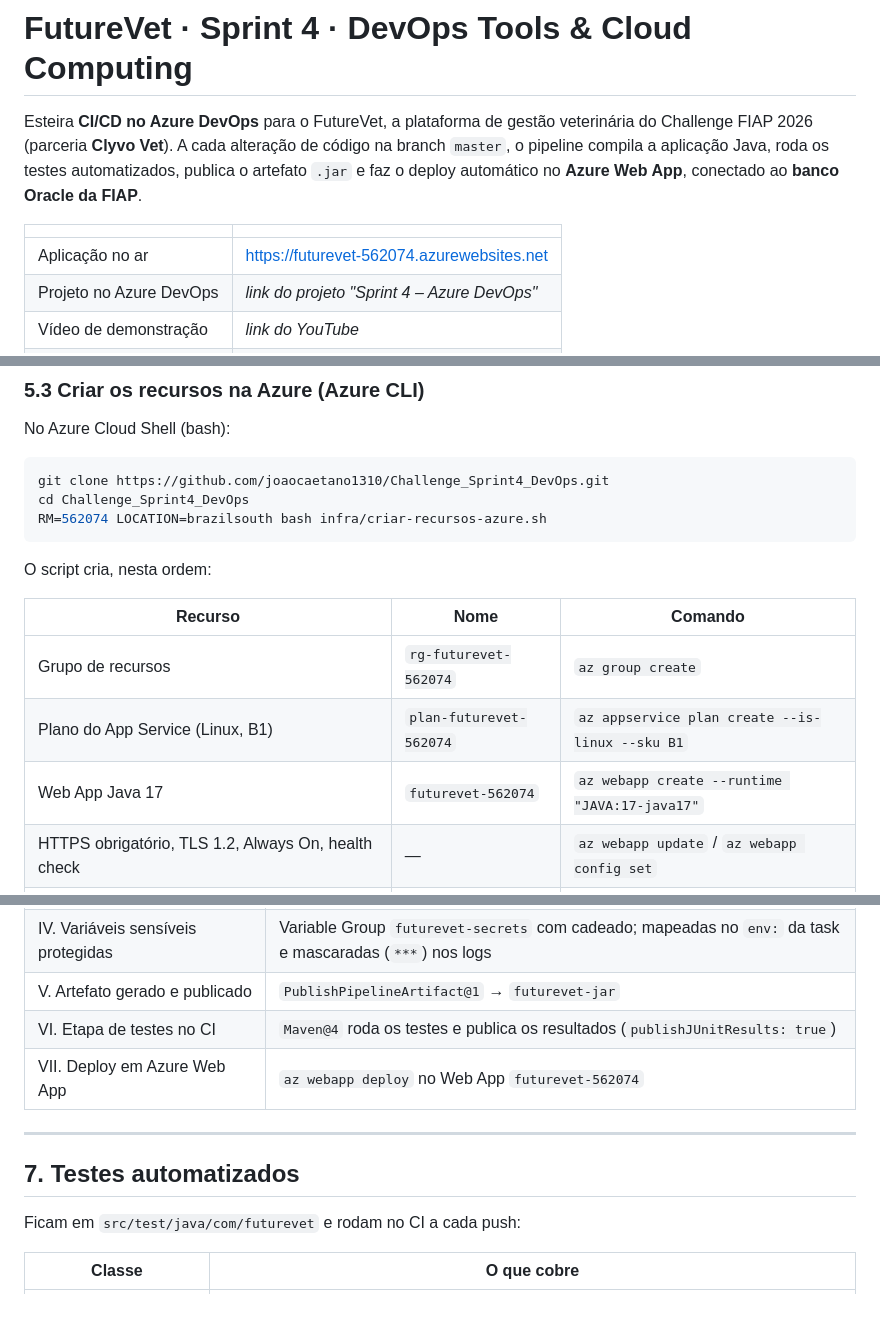
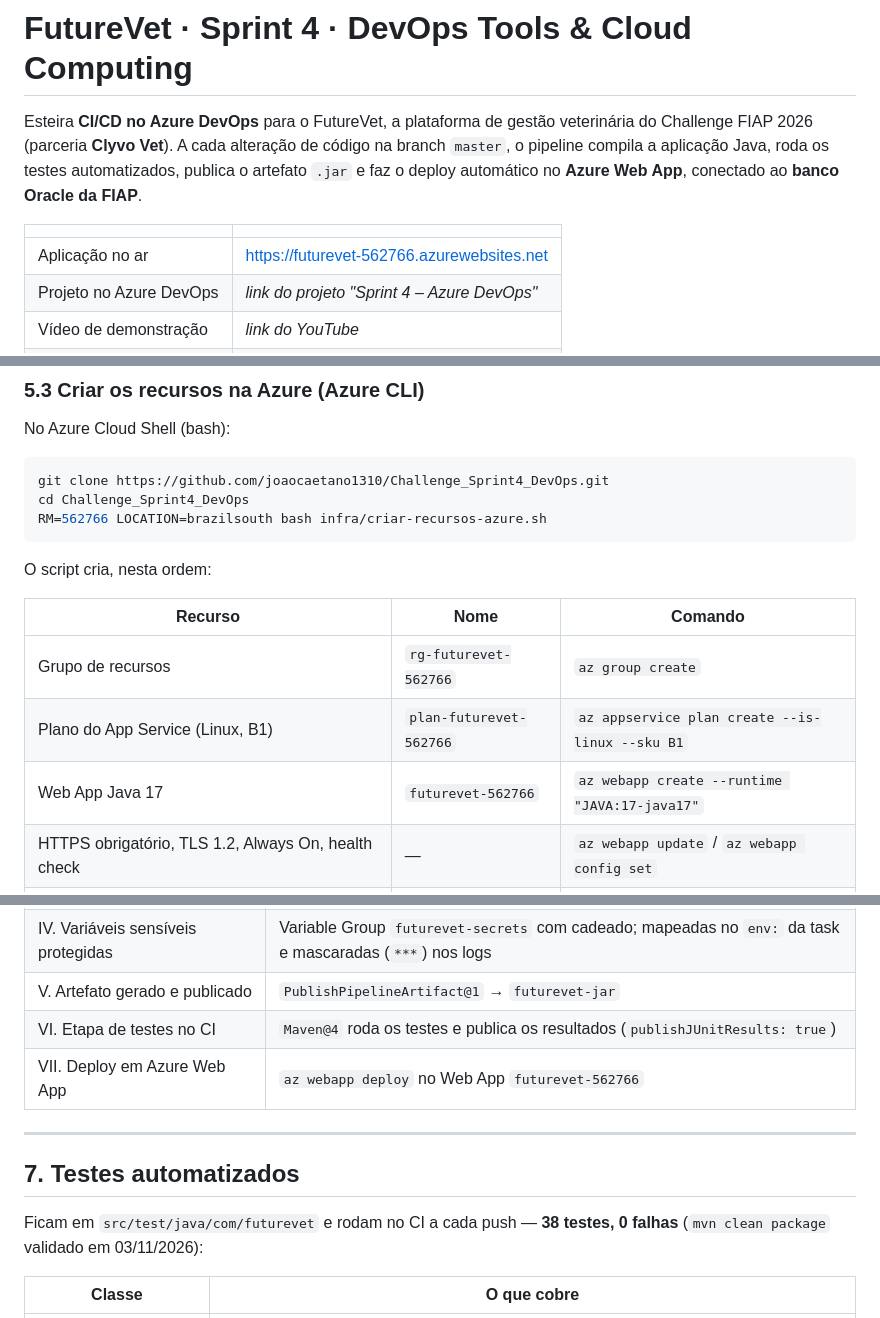
Before and after one commit to Felipe-Furlanetto0504/Challenge_Sprint4_DevOps, a Markdown page: README.md, 3 parts joined by grey strips. Drawn GitHub-style.

Commit message:
Ajusta nomes dos recursos Azure para a assinatura do grupo

````diff
--- a/README.md
+++ b/README.md
@@ -5,7 +5,7 @@ A cada alteração de código na branch `master`, o pipeline compila a aplicaç
 
 | | |
 |---|---|
-| Aplicação no ar | https://futurevet-562074.azurewebsites.net |
+| Aplicação no ar | https://futurevet-562766.azurewebsites.net |
 | Projeto no Azure DevOps | _link do projeto "Sprint 4 – Azure DevOps"_ |
 | Vídeo de demonstração | _link do YouTube_ |
 | Disciplina base | Java Advanced (Spring Boot) |
@@ -117,16 +117,16 @@ No Azure Cloud Shell (bash):
 ```bash
 git clone https://github.com/joaocaetano1310/Challenge_Sprint4_DevOps.git
 cd Challenge_Sprint4_DevOps
-RM=562074 LOCATION=brazilsouth bash infra/criar-recursos-azure.sh
+RM=562766 LOCATION=brazilsouth bash infra/criar-recursos-azure.sh
 ```
 
 O script cria, nesta ordem:
 
 | Recurso | Nome | Comando |
 |---|---|---|
-| Grupo de recursos | `rg-futurevet-562074` | `az group create` |
-| Plano do App Service (Linux, B1) | `plan-futurevet-562074` | `az appservice plan create --is-linux --sku B1` |
-| Web App Java 17 | `futurevet-562074` | `az webapp create --runtime "JAVA:17-java17"` |
+| Grupo de recursos | `rg-futurevet-562766` | `az group create` |
+| Plano do App Service (Linux, B1) | `plan-futurevet-562766` | `az appservice plan create --is-linux --sku B1` |
+| Web App Java 17 | `futurevet-562766` | `az webapp create --runtime "JAVA:17-java17"` |
 | HTTPS obrigatório, TLS 1.2, Always On, health check | — | `az webapp update` / `az webapp config set` |
 | Configurações da aplicação (perfil `oracle`, porta 80, Flyway etc.) | — | `az webapp config appsettings set` |
 | Logs da aplicação | — | `az webapp log config` |
@@ -235,13 +235,13 @@ Arquivo: [`azure-pipelines.yml`](azure-pipelines.yml) — YAML multi-stage.
 | IV. Variáveis sensíveis protegidas | Variable Group `futurevet-secrets` com cadeado; mapeadas no `env:` da task e mascaradas (`***`) nos logs |
 | V. Artefato gerado e publicado | `PublishPipelineArtifact@1` → `futurevet-jar` |
 | VI. Etapa de testes no CI | `Maven@4` roda os testes e publica os resultados (`publishJUnitResults: true`) |
-| VII. Deploy em Azure Web App | `az webapp deploy` no Web App `futurevet-562074` |
+| VII. Deploy em Azure Web App | `az webapp deploy` no Web App `futurevet-562766` |
 
 ---
 
 ## 7. Testes automatizados
 
-Ficam em `src/test/java/com/futurevet` e rodam no CI a cada push:
+Ficam em `src/test/java/com/futurevet` e rodam no CI a cada push — **38 testes, 0 falhas** (`mvn clean package` validado em 03/11/2026):
 
 | Classe | O que cobre |
 |---|---|
````
Also changed, not shown: other parts of README.md (+4 -4 lines), docs/ROTEIRO-VIDEO-DEVOPS.md (+4 -4 lines), docs/arquitetura-cicd.png, 4 other files.
